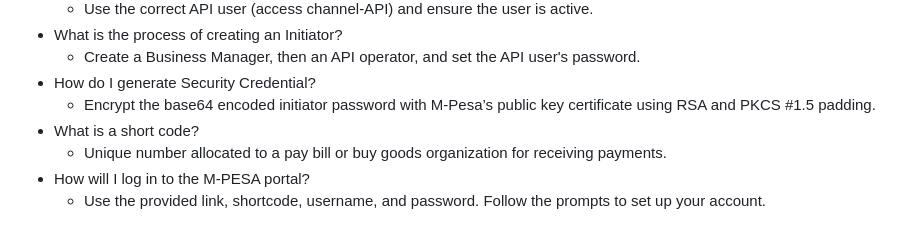
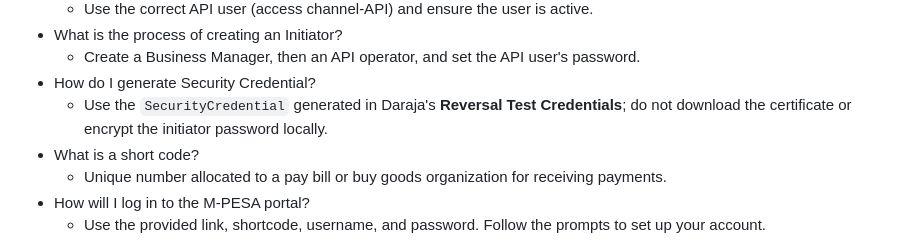
Before and after one commit to Mdalasini/ghunami, a Markdown page: DOCS/reversal.md, the part around the change. Rendered like a GitHub page.

Commit message:
Update DOCS/reversal.md
Co-authored-by: macroscopeapp[bot] <170038800+macroscopeapp[bot]@users.noreply.github.com>

```diff
--- a/DOCS/reversal.md
+++ b/DOCS/reversal.md
@@ -412,7 +412,7 @@ For production support and incident management, use:
 - What is the process of creating an Initiator?
   - Create a Business Manager, then an API operator, and set the API user's password.
 - How do I generate Security Credential?
-  - Encrypt the base64 encoded initiator password with M-Pesa’s public key certificate using RSA and PKCS #1.5 padding.
+  - Use the `SecurityCredential` generated in Daraja's **Reversal Test Credentials**; do not download the certificate or encrypt the initiator password locally.
 - What is a short code?
   - Unique number allocated to a pay bill or buy goods organization for receiving payments.
 - How will I log in to the M-PESA portal?
```
